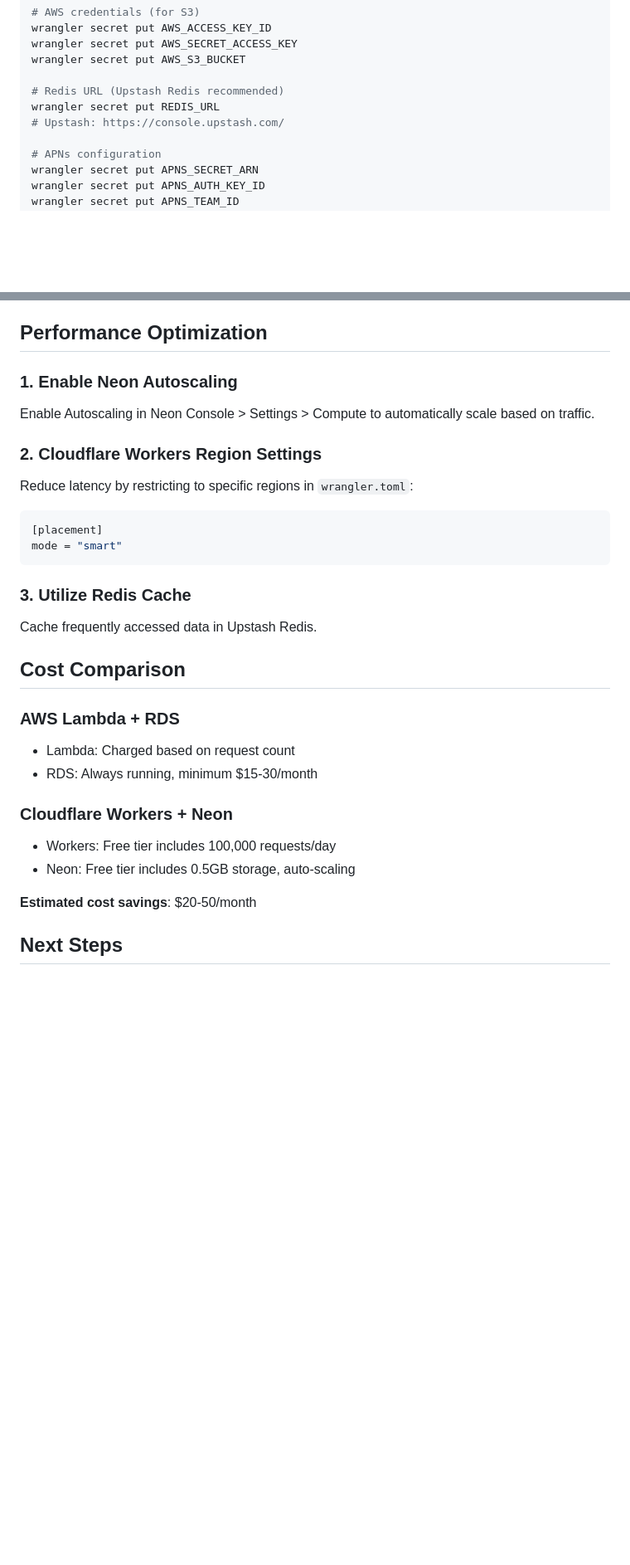
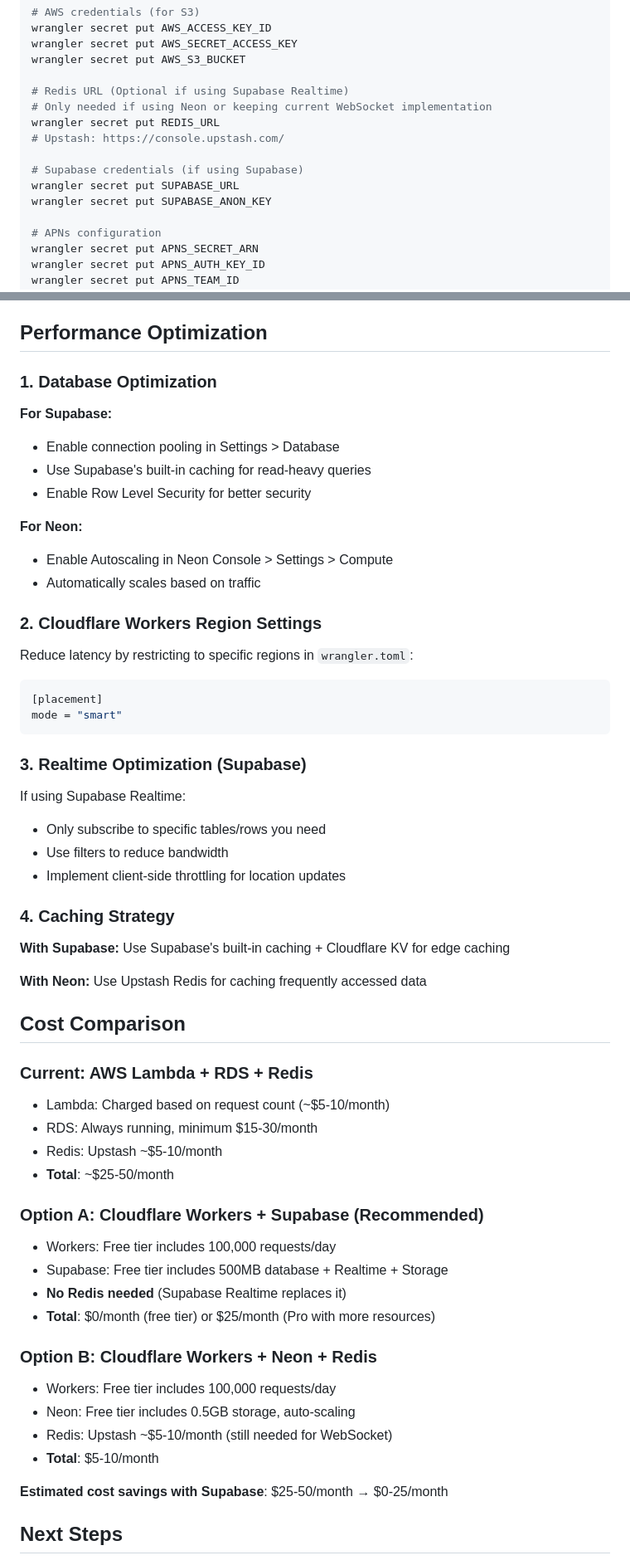
Before and after one commit to KojiroTsugaru/puctee-mono, a Markdown page: puctee-backend/CLOUDFLARE_MIGRATION.md, 2 parts joined by grey strips. Shown at 83% size. Drawn GitHub-style; blank space fills up the shorter version.

Commit message:
docs: update migration guide to recommend supabase for websocket support

````diff
--- a/puctee-backend/CLOUDFLARE_MIGRATION.md
+++ b/puctee-backend/CLOUDFLARE_MIGRATION.md
@@ -84,9 +115,14 @@ wrangler secret put AWS_ACCESS_KEY_ID
 wrangler secret put AWS_SECRET_ACCESS_KEY
 wrangler secret put AWS_S3_BUCKET
 
-# Redis URL (Upstash Redis recommended)
+# Redis URL (Optional if using Supabase Realtime)
+# Only needed if using Neon or keeping current WebSocket implementation
 wrangler secret put REDIS_URL
 # Upstash: https://console.upstash.com/
+
+# Supabase credentials (if using Supabase)
+wrangler secret put SUPABASE_URL
+wrangler secret put SUPABASE_ANON_KEY
 
 # APNs configuration
 wrangler secret put APNS_SECRET_ARN
@@ -169,10 +205,16 @@ Error: too many connections
 
 ## Performance Optimization
 
-### 1. Enable Neon Autoscaling
+### 1. Database Optimization
 
-Enable Autoscaling in Neon Console > Settings > Compute to
-automatically scale based on traffic.
+**For Supabase:**
+- Enable connection pooling in Settings > Database
+- Use Supabase's built-in caching for read-heavy queries
+- Enable Row Level Security for better security
+
+**For Neon:**
+- Enable Autoscaling in Neon Console > Settings > Compute
+- Automatically scales based on traffic
 
 ### 2. Cloudflare Workers Region Settings
 
@@ -183,21 +225,40 @@ Reduce latency by restricting to specific regions in `wrangler.toml`:
 mode = "smart"
 ```
 
-### 3. Utilize Redis Cache
+### 3. Realtime Optimization (Supabase)
 
-Cache frequently accessed data in Upstash Redis.
+If using Supabase Realtime:
+- Only subscribe to specific tables/rows you need
+- Use filters to reduce bandwidth
+- Implement client-side throttling for location updates
+
+### 4. Caching Strategy
+
+**With Supabase:** Use Supabase's built-in caching + Cloudflare KV for edge caching
+
+**With Neon:** Use Upstash Redis for caching frequently accessed data
 
 ## Cost Comparison
 
-### AWS Lambda + RDS
-- Lambda: Charged based on request count
+### Current: AWS Lambda + RDS + Redis
+- Lambda: Charged based on request count (~$5-10/month)
 - RDS: Always running, minimum $15-30/month
+- Redis: Upstash ~$5-10/month
+- **Total**: ~$25-50/month
 
-### Cloudflare Workers + Neon
+### Option A: Cloudflare Workers + Supabase (Recommended)
+- Workers: Free tier includes 100,000 requests/day
+- Supabase: Free tier includes 500MB database + Realtime + Storage
+- **No Redis needed** (Supabase Realtime replaces it)
+- **Total**: $0/month (free tier) or $25/month (Pro with more resources)
+
+### Option B: Cloudflare Workers + Neon + Redis
 - Workers: Free tier includes 100,000 requests/day
 - Neon: Free tier includes 0.5GB storage, auto-scaling
+- Redis: Upstash ~$5-10/month (still needed for WebSocket)
+- **Total**: $5-10/month
 
-**Estimated cost savings**: $20-50/month
+**Estimated cost savings with Supabase**: $25-50/month → $0-25/month
 
 ## Next Steps
 
````
Also changed, not shown: other parts of puctee-backend/CLOUDFLARE_MIGRATION.md (+66 -16 lines).
